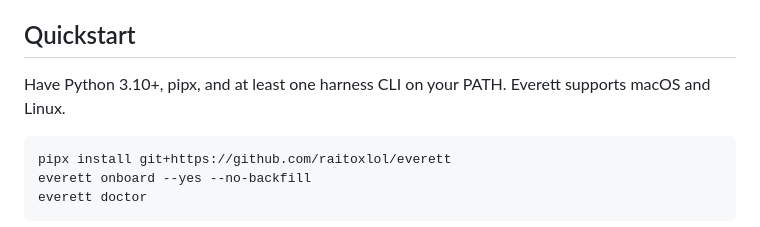
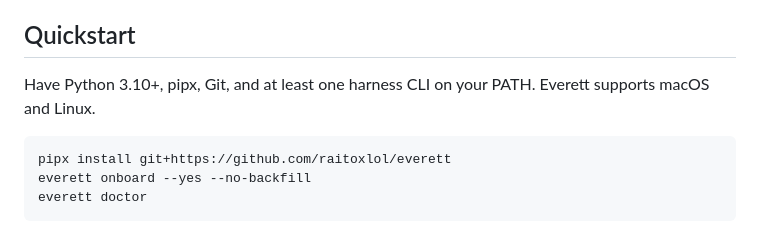
Before and after one commit to raitoxlol/everett, a Markdown page: README.md, the part around the change. GitHub-like rendering.

````diff
--- a/README.md
+++ b/README.md
@@ -9,7 +9,7 @@ T3 Code threads are recognized through their underlying harness sessions.
 
 ## Quickstart
 
-Have Python 3.10+, pipx, and at least one harness CLI on your PATH. Everett supports macOS and Linux.
+Have Python 3.10+, pipx, Git, and at least one harness CLI on your PATH. Everett supports macOS and Linux.
 
 ```bash
 pipx install git+https://github.com/raitoxlol/everett
````
Also changed, not shown: RELEASE_NOTES.md (+8 -2 lines).
